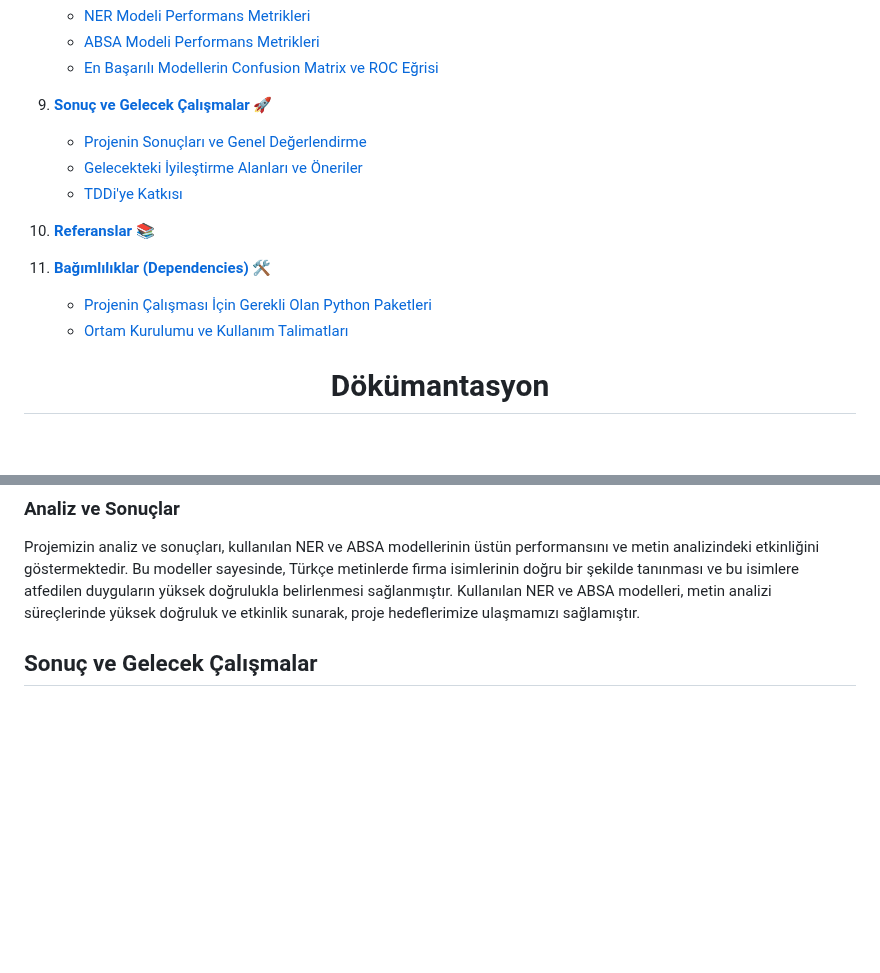
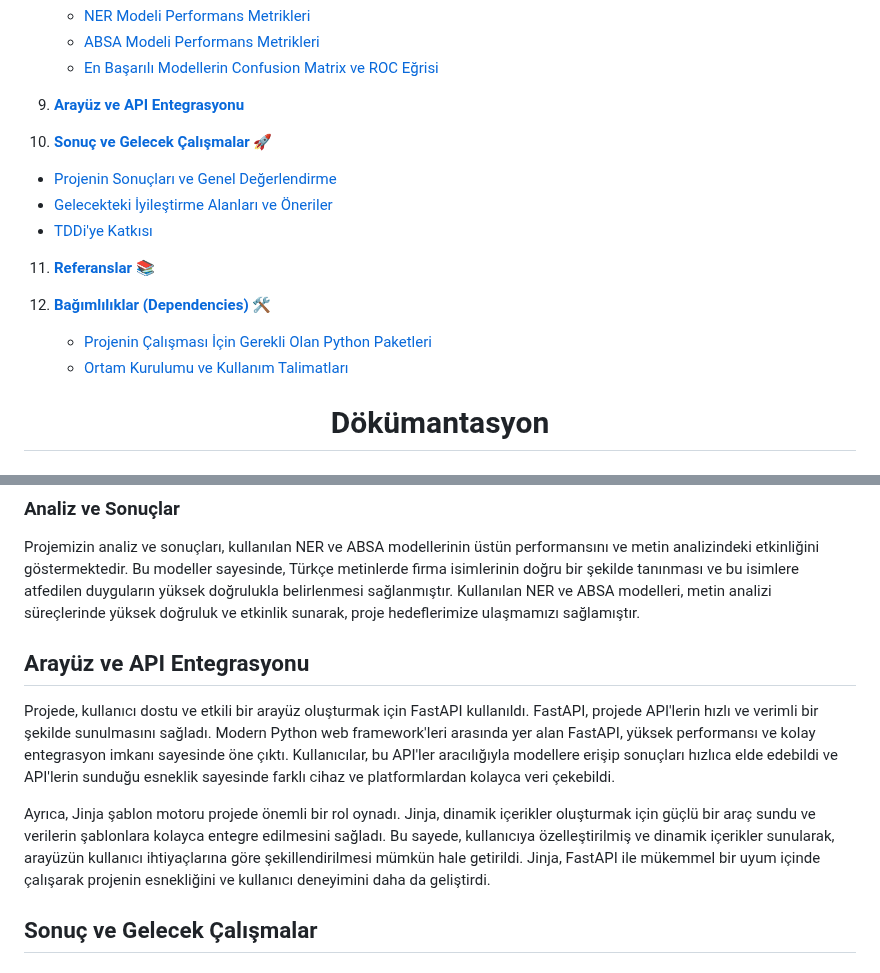
Before and after one commit to STNM-NLPhoenix/Teknofest2024TDDI, a Markdown page: README.md, 2 parts joined by grey strips. Drawn GitHub-style; blank space fills up the shorter version.

```diff
--- a/README.md
+++ b/README.md
@@ -39,17 +39,18 @@
    - [ABSA Modeli Performans Metrikleri](#absa-modeli-performans-metrikleri)
    - [En Başarılı Modellerin Confusion Matrix ve ROC Eğrisi](#en-başarılı-modellerin-confusion-matrix-ve-roc-eğrisi)
 
-9. [**Sonuç ve Gelecek Çalışmalar**](#sonuç-ve-gelecek-çalışmalar) 🚀
+9. [**Arayüz ve API Entegrasyonu**](#arayuz-ve-apı-entegrasyonu)
+
+10. [**Sonuç ve Gelecek Çalışmalar**](#sonuç-ve-gelecek-çalışmalar) 🚀
    - [Projenin Sonuçları ve Genel Değerlendirme](#projenin-sonuçları-ve-genel-değerlendirme)
    - [Gelecekteki İyileştirme Alanları ve Öneriler](#gelecekteki-iyileştirme-alanları-ve-öneriler)
    - [TDDi'ye Katkısı](#tddi-ye-katkısı)
 
-10. [**Referanslar**](#referanslar) 📚
+11. [**Referanslar**](#referanslar) 📚
 
-11. [**Bağımlılıklar (Dependencies)**](#bağımlılıklar-dependencies) 🛠️
+12. [**Bağımlılıklar (Dependencies)**](#bağımlılıklar-dependencies) 🛠️
     - [Projenin Çalışması İçin Gerekli Olan Python Paketleri](#projenin-çalışması-için-gerekli-olan-python-paketleri)
     - [Ortam Kurulumu ve Kullanım Talimatları](#ortam-kurulumu-ve-kullanım-talimatları)
-
 
 <div align="center">
     <h1>Dökümantasyon</h1>
@@ -395,6 +396,11 @@ dbmdz/bert-base-turkish-cased modeli, duygu analizi görevlerinde %90 doğruluk,
 
 Projemizin analiz ve sonuçları, kullanılan NER ve ABSA modellerinin üstün performansını ve metin analizindeki etkinliğini göstermektedir. Bu modeller sayesinde, Türkçe metinlerde firma isimlerinin doğru bir şekilde tanınması ve bu isimlere atfedilen duyguların yüksek doğrulukla belirlenmesi sağlanmıştır. Kullanılan NER ve ABSA modelleri, metin analizi süreçlerinde yüksek doğruluk ve etkinlik sunarak, proje hedeflerimize ulaşmamızı sağlamıştır.
 
+## Arayüz ve API Entegrasyonu
+
+Projede, kullanıcı dostu ve etkili bir arayüz oluşturmak için FastAPI kullanıldı. FastAPI, projede API'lerin hızlı ve verimli bir şekilde sunulmasını sağladı. Modern Python web framework'leri arasında yer alan FastAPI, yüksek performansı ve kolay entegrasyon imkanı sayesinde öne çıktı. Kullanıcılar, bu API'ler aracılığıyla modellere erişip sonuçları hızlıca elde edebildi ve API'lerin sunduğu esneklik sayesinde farklı cihaz ve platformlardan kolayca veri çekebildi.
+
+Ayrıca, Jinja şablon motoru projede önemli bir rol oynadı. Jinja, dinamik içerikler oluşturmak için güçlü bir araç sundu ve verilerin şablonlara kolayca entegre edilmesini sağladı. Bu sayede, kullanıcıya özelleştirilmiş ve dinamik içerikler sunularak, arayüzün kullanıcı ihtiyaçlarına göre şekillendirilmesi mümkün hale getirildi. Jinja, FastAPI ile mükemmel bir uyum içinde çalışarak projenin esnekliğini ve kullanıcı deneyimini daha da geliştirdi.
 
 ## Sonuç ve Gelecek Çalışmalar
 
```
